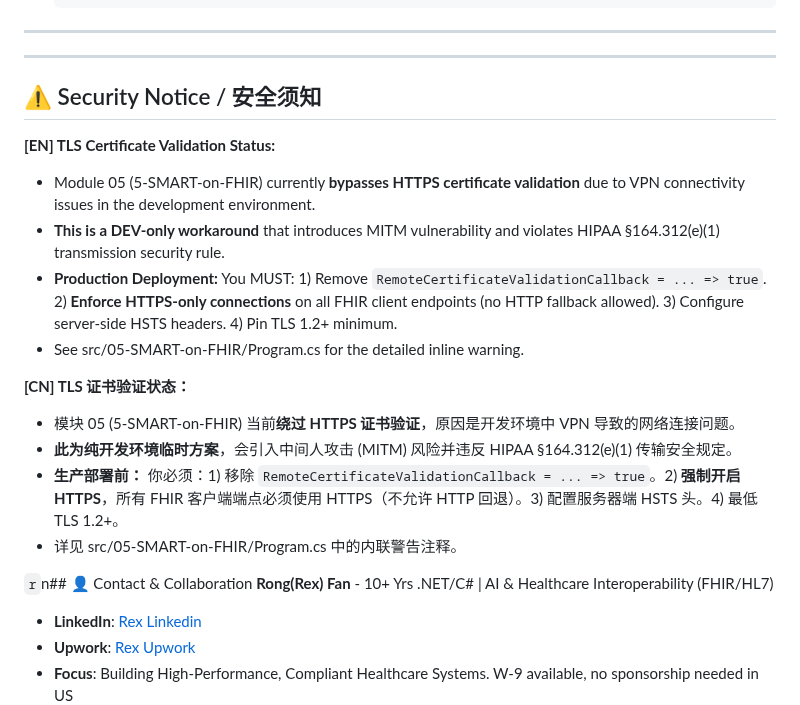
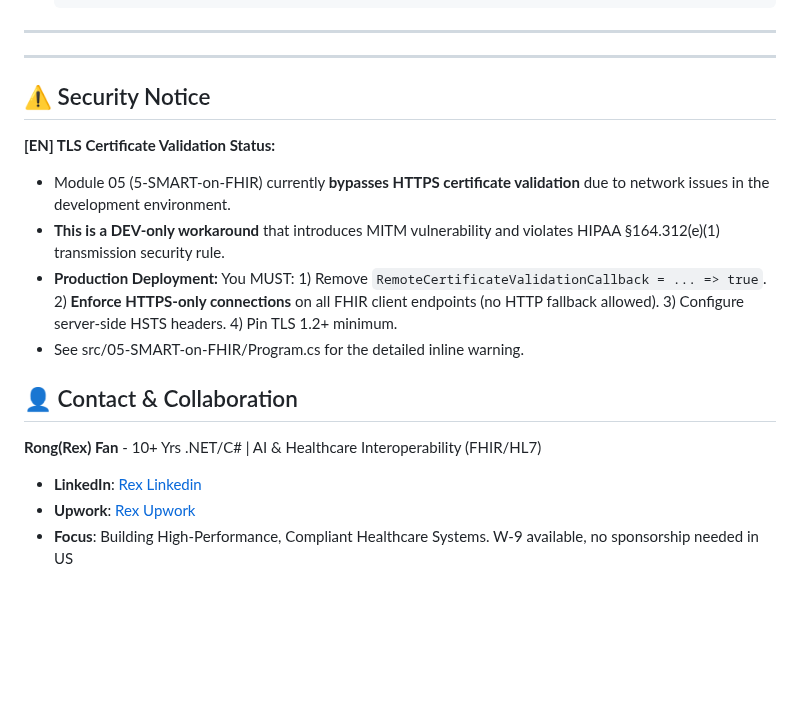
Before and after one commit to memoryfraction/HealthData-Interoperability-Csharp, a Markdown page: README.md, the part around the change. Rendered like a GitHub page; blank space fills up the shorter version.

```diff
--- a/README.md
+++ b/README.md
@@ -334,21 +334,15 @@ The `UsCoreConformanceChecker` validates that each FHIR resource declares its ex
 
 ---
 
-## ⚠️ Security Notice / 安全须知
+## ⚠️ Security Notice
 
 **[EN] TLS Certificate Validation Status:**
-- Module 05 (5-SMART-on-FHIR) currently **bypasses HTTPS certificate validation** due to VPN connectivity issues in the development environment.
+- Module 05 (5-SMART-on-FHIR) currently **bypasses HTTPS certificate validation** due to network issues in the development environment.
 - **This is a DEV-only workaround** that introduces MITM vulnerability and violates HIPAA §164.312(e)(1) transmission security rule.
 - **Production Deployment:** You MUST: 1) Remove `RemoteCertificateValidationCallback = ... => true`. 2) **Enforce HTTPS-only connections** on all FHIR client endpoints (no HTTP fallback allowed). 3) Configure server-side HSTS headers. 4) Pin TLS 1.2+ minimum.
 - See src/05-SMART-on-FHIR/Program.cs for the detailed inline warning.
 
-**[CN] TLS 证书验证状态：**
-- 模块 05 (5-SMART-on-FHIR) 当前**绕过 HTTPS 证书验证**，原因是开发环境中 VPN 导致的网络连接问题。
-- **此为纯开发环境临时方案**，会引入中间人攻击 (MITM) 风险并违反 HIPAA §164.312(e)(1) 传输安全规定。
-- **生产部署前：** 你必须：1) 移除 `RemoteCertificateValidationCallback = ... => true`。2) **强制开启 HTTPS**，所有 FHIR 客户端端点必须使用 HTTPS（不允许 HTTP 回退）。3) 配置服务器端 HSTS 头。4) 最低 TLS 1.2+。
-- 详见 src/05-SMART-on-FHIR/Program.cs 中的内联警告注释。
-
-`r`n## 👤 Contact & Collaboration
+## 👤 Contact & Collaboration
 **Rong(Rex) Fan** - 10+ Yrs .NET/C# | AI & Healthcare Interoperability (FHIR/HL7)
 * **LinkedIn**: [Rex Linkedin](https://www.linkedin.com/in/rongfan1031/)
 * **Upwork**: [Rex Upwork](upwork.com/freelancers/~0130de8f5f5eeebb0f)
```
